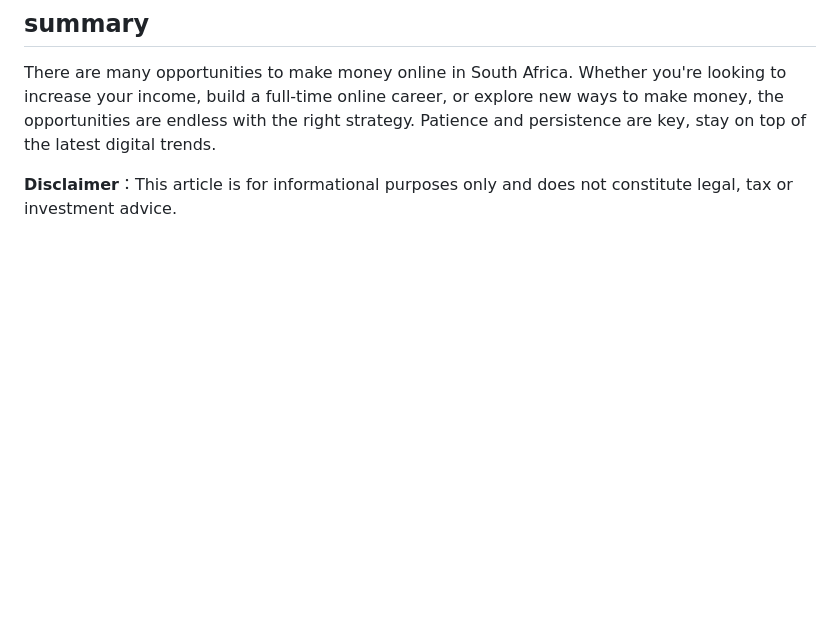
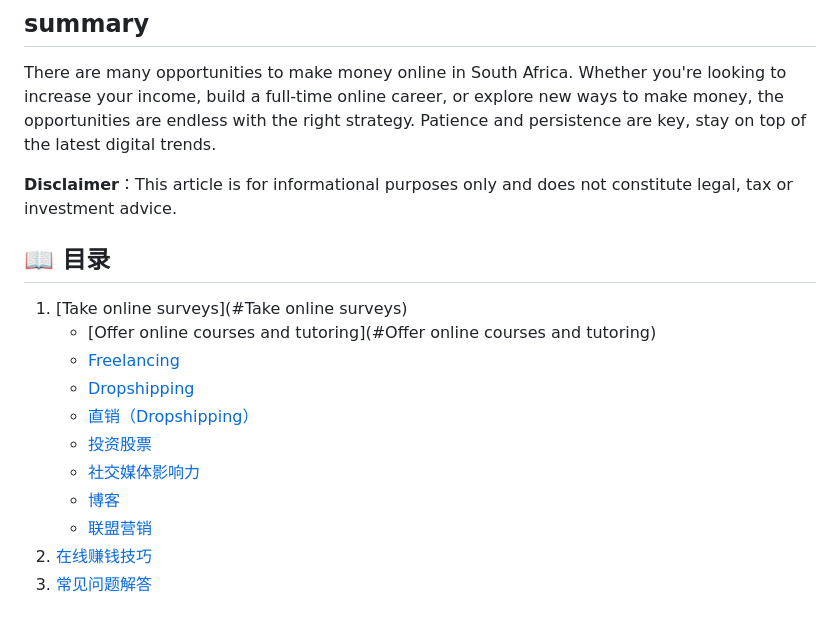
Before and after one commit to hennesseytshelton3/hennesseytshelton3.github.io, a Markdown page: README.md, the part around the change. GitHub-like rendering; blank space fills up the shorter version.

```diff
--- a/README.md
+++ b/README.md
@@ -135,3 +135,15 @@ Companies are always looking for people who represent their brand. As a brand am
 There are many opportunities to make money online in South Africa. Whether you're looking to increase your income, build a full-time online career, or explore new ways to make money, the opportunities are endless with the right strategy. Patience and persistence are key, stay on top of the latest digital trends.
 
 **Disclaimer**：This article is for informational purposes only and does not constitute legal, tax or investment advice.
+## 📖 目录
+1. [Take online surveys](#Take online surveys)
+   - [Offer online courses and tutoring](#Offer online courses and tutoring)
+   - [Freelancing](#Freelancing)
+   - [Dropshipping](#Dropshipping)
+   - [直销（Dropshipping）](#直销dropshipping)
+   - [投资股票](#投资股票)
+   - [社交媒体影响力](#社交媒体影响力)
+   - [博客](#博客)
+   - [联盟营销](#联盟营销)
+2. [在线赚钱技巧](#在线赚钱技巧)
+3. [常见问题解答](#常见问题解答)
```
